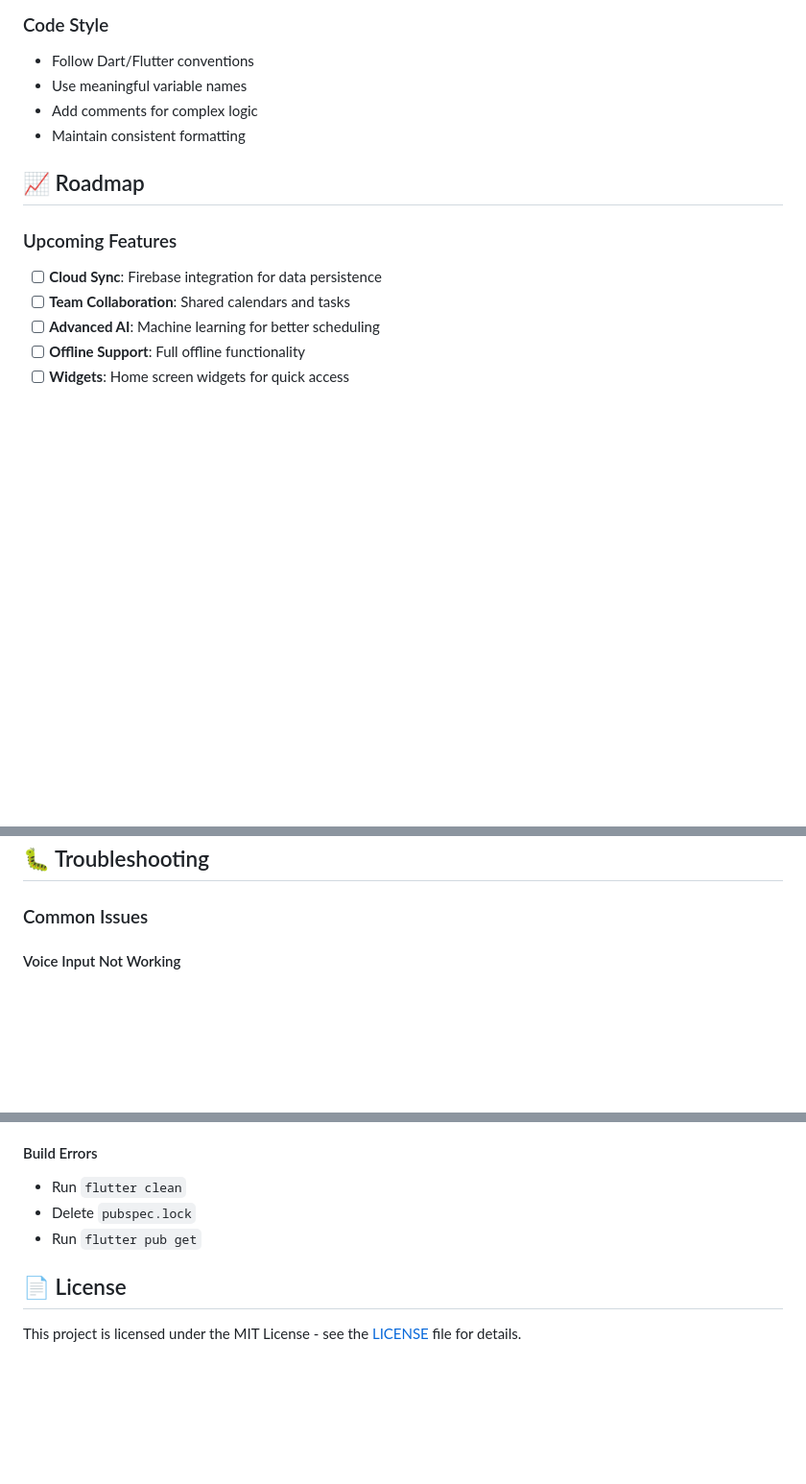
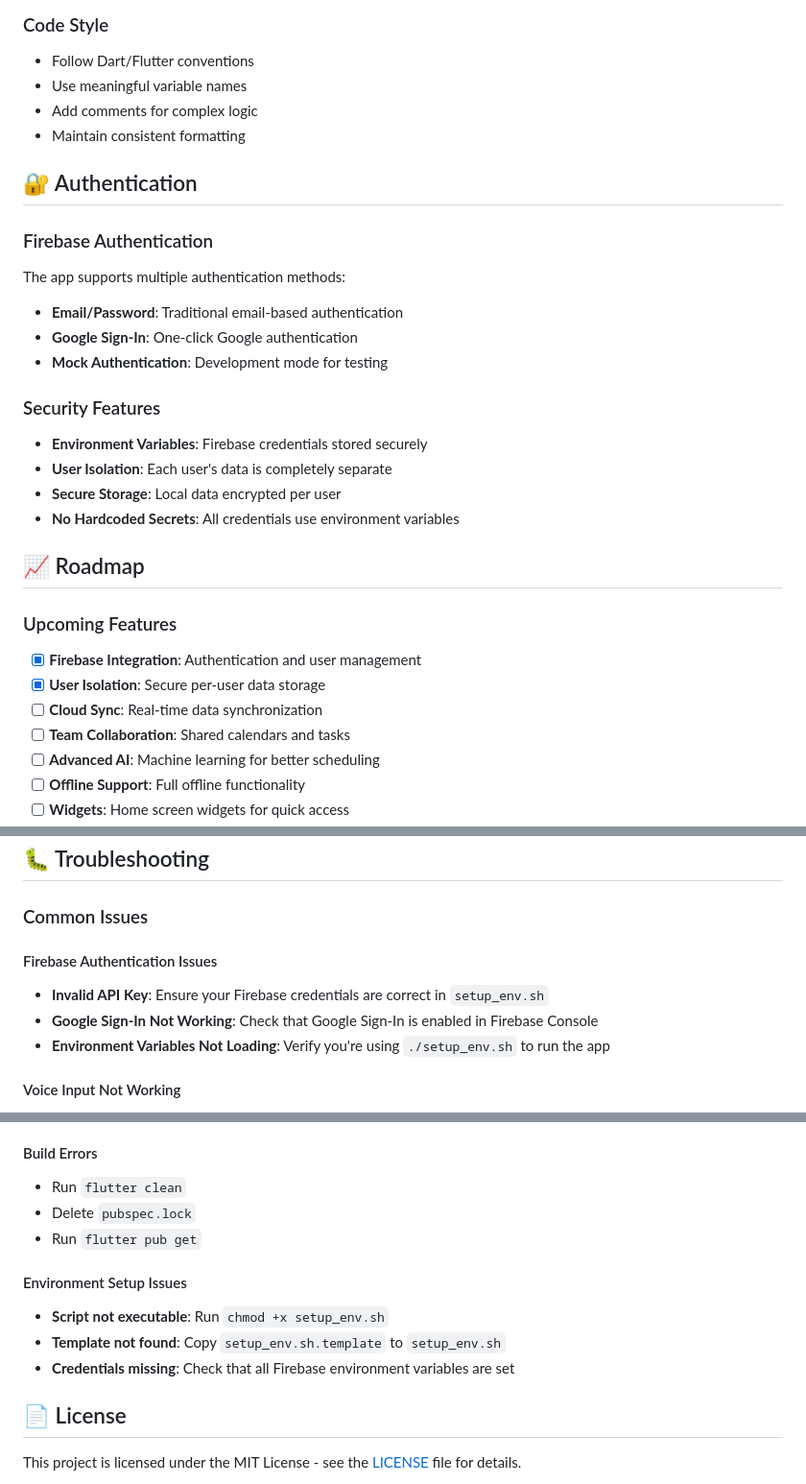
Before and after one commit to chenchen218/smart-scheduler, a Markdown page: README.md, 3 parts joined by grey strips. Shown at 96% size. GitHub-like rendering; blank space fills up the shorter version.

```diff
--- a/README.md
+++ b/README.md
@@ -291,11 +324,30 @@ flutter build ios --release
 - Add comments for complex logic
 - Maintain consistent formatting
 
+## 🔐 Authentication
+
+### Firebase Authentication
+
+The app supports multiple authentication methods:
+
+- **Email/Password**: Traditional email-based authentication
+- **Google Sign-In**: One-click Google authentication
+- **Mock Authentication**: Development mode for testing
+
+### Security Features
+
+- **Environment Variables**: Firebase credentials stored securely
+- **User Isolation**: Each user's data is completely separate
+- **Secure Storage**: Local data encrypted per user
+- **No Hardcoded Secrets**: All credentials use environment variables
+
 ## 📈 Roadmap
 
 ### Upcoming Features
 
-- [ ] **Cloud Sync**: Firebase integration for data persistence
+- [x] **Firebase Integration**: Authentication and user management
+- [x] **User Isolation**: Secure per-user data storage
+- [ ] **Cloud Sync**: Real-time data synchronization
 - [ ] **Team Collaboration**: Shared calendars and tasks
 - [ ] **Advanced AI**: Machine learning for better scheduling
 - [ ] **Offline Support**: Full offline functionality
@@ -311,6 +363,12 @@ flutter build ios --release
 ## 🐛 Troubleshooting
 
 ### Common Issues
+
+#### Firebase Authentication Issues
+
+- **Invalid API Key**: Ensure your Firebase credentials are correct in `setup_env.sh`
+- **Google Sign-In Not Working**: Check that Google Sign-In is enabled in Firebase Console
+- **Environment Variables Not Loading**: Verify you're using `./setup_env.sh` to run the app
 
 #### Voice Input Not Working
 
@@ -330,6 +388,12 @@ flutter build ios --release
 - Delete `pubspec.lock`
 - Run `flutter pub get`
 
+#### Environment Setup Issues
+
+- **Script not executable**: Run `chmod +x setup_env.sh`
+- **Template not found**: Copy `setup_env.sh.template` to `setup_env.sh`
+- **Credentials missing**: Check that all Firebase environment variables are set
+
 ## 📄 License
 
 This project is licensed under the MIT License - see the [LICENSE](LICENSE) file for details.
```
Also changed, not shown: other parts of README.md (+38 -5 lines).
